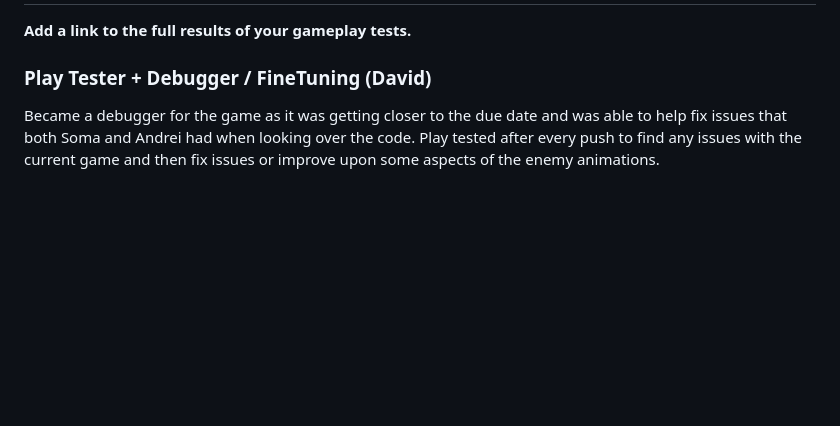
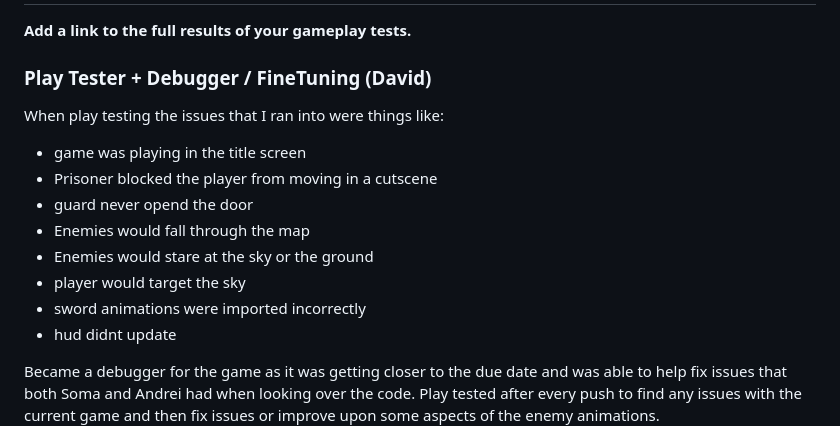
Before and after one commit to CLion2/ECS179_Project, a Markdown page: ProjectDocument.md, the part around the change printed below. GitHub-like rendering; blank space fills up the shorter version.

```diff
--- a/ProjectDocument.md
+++ b/ProjectDocument.md
@@ -139,6 +147,16 @@ There was no background music and only the player had sound effects while all of
 **Add a link to the full results of your gameplay tests.**
 
 ### Play Tester + Debugger / FineTuning (David)
+When play testing the issues that I ran into were things like:
+- game was playing in the title screen
+- Prisoner blocked the player from moving in a cutscene
+- guard never opend the door
+- Enemies would fall through the map
+- Enemies would stare at the sky or the ground
+- player would target the sky
+- sword animations were imported incorrectly
+- hud didnt update
+
 Became a debugger for the game as it was getting closer to the due date and was able to help fix issues that both Soma and Andrei had when looking over the code. Play tested after every push to find any issues with the current game and then fix issues or improve upon some aspects of the enemy animations.
 ![](Examples/FineTuning.png)
 
```
Also changed, not shown: other parts of ProjectDocument.md (+9 -1 lines).
